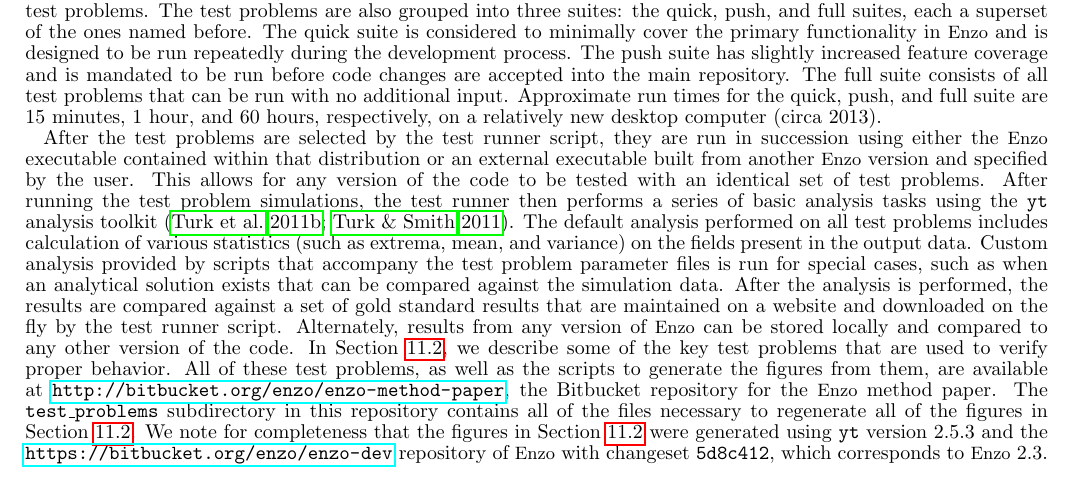
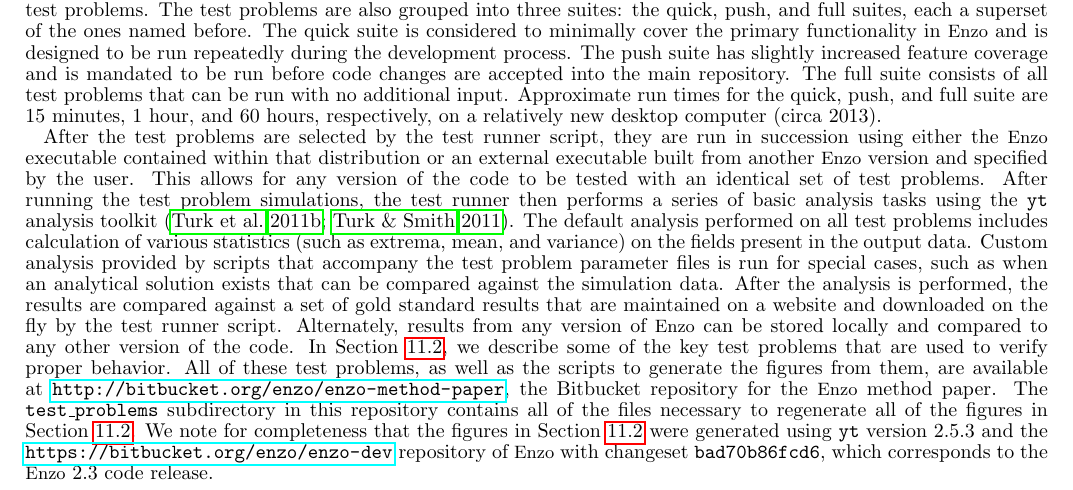
Before and after one commit to enzo-project/enzo-method-paper, a LaTeX document (ms.tex, which reads tests-vandv.tex): part of page 33 of 63, cut so that both start at the same text. Compiled offline with pdfLaTeX.

Commit message:
updated the paper w/enzo 2.3 changeset hash

```diff
--- a/tests-vandv.tex
+++ b/tests-vandv.tex
@@ -66,8 +66,8 @@ regenerate all of the figures in Section~\ref{sec.tests.problems}.  We
 note for completeness that the figures in
 Section~\ref{sec.tests.problems} were generated using \texttt{yt}
 version 2.5.3 and the \url{https://bitbucket.org/enzo/enzo-dev}
-repository of \enzo\ with changeset \texttt{5d8c412}, which
-corresponds to \enzo\ 2.3.
+repository of \enzo\ with changeset \texttt{bad70b86fcd6}, which
+corresponds to the \enzo\ 2.3 code release.
 
 \subsubsection{Code comparisons}
 \label{sec.tests.compare}
```
